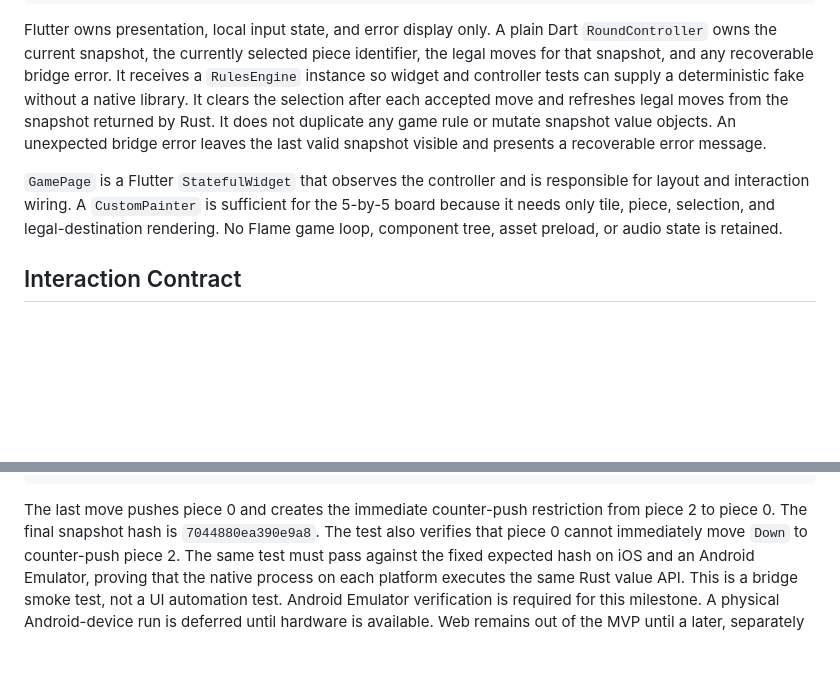
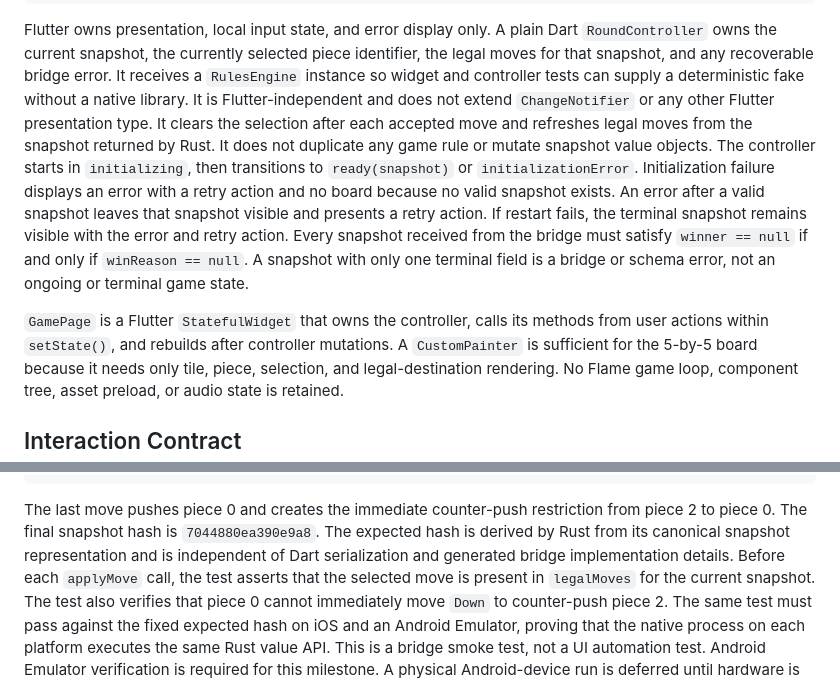
Before and after one commit to AndrewDongminYoo/ttush_push, a Markdown page: docs/specs/2026-08-22-playable-round-vertical-slice.md, 2 parts joined by grey strips. GitHub-like rendering; blank space fills up the shorter version.

Commit message:
docs(spec): clarify round controller boundaries

```diff
--- a/docs/specs/2026-08-22-playable-round-vertical-slice.md
+++ b/docs/specs/2026-08-22-playable-round-vertical-slice.md
@@ -43,11 +43,17 @@ abstract interface class RulesEngine {
 Flutter owns presentation, local input state, and error display only.
 A plain Dart `RoundController` owns the current snapshot, the currently selected piece identifier, the legal moves for that snapshot, and any recoverable bridge error.
 It receives a `RulesEngine` instance so widget and controller tests can supply a deterministic fake without a native library.
+It is Flutter-independent and does not extend `ChangeNotifier` or any other Flutter presentation type.
 It clears the selection after each accepted move and refreshes legal moves from the snapshot returned by Rust.
 It does not duplicate any game rule or mutate snapshot value objects.
-An unexpected bridge error leaves the last valid snapshot visible and presents a recoverable error message.
+The controller starts in `initializing`, then transitions to `ready(snapshot)` or `initializationError`.
+Initialization failure displays an error with a retry action and no board because no valid snapshot exists.
+An error after a valid snapshot leaves that snapshot visible and presents a retry action.
+If restart fails, the terminal snapshot remains visible with the error and retry action.
+Every snapshot received from the bridge must satisfy `winner == null` if and only if `winReason == null`.
+A snapshot with only one terminal field is a bridge or schema error, not an ongoing or terminal game state.
 
-`GamePage` is a Flutter `StatefulWidget` that observes the controller and is responsible for layout and interaction wiring.
+`GamePage` is a Flutter `StatefulWidget` that owns the controller, calls its methods from user actions within `setState()`, and rebuilds after controller mutations.
 A `CustomPainter` is sufficient for the 5-by-5 board because it needs only tile, piece, selection, and legal-destination rendering.
 No Flame game loop, component tree, asset preload, or audio state is retained.
 
@@ -85,6 +91,8 @@ applyMove(piece 2, Up)
 
 The last move pushes piece 0 and creates the immediate counter-push restriction from piece 2 to piece 0.
 The final snapshot hash is `7044880ea390e9a8`.
+The expected hash is derived by Rust from its canonical snapshot representation and is independent of Dart serialization and generated bridge implementation details.
+Before each `applyMove` call, the test asserts that the selected move is present in `legalMoves` for the current snapshot.
 The test also verifies that piece 0 cannot immediately move `Down` to counter-push piece 2.
 The same test must pass against the fixed expected hash on iOS and an Android Emulator, proving that the native process on each platform executes the same Rust value API.
 This is a bridge smoke test, not a UI automation test.
```
